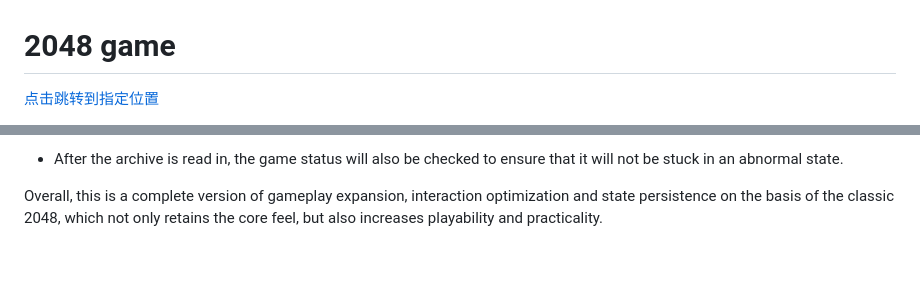
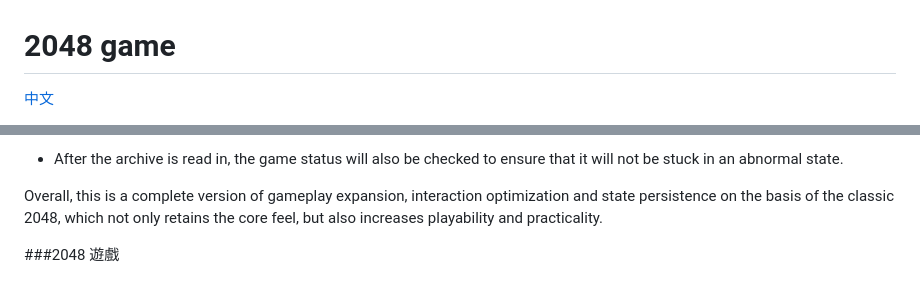
Before and after one commit to Hayes314/2048-game, a Markdown page: README.md, 2 parts joined by grey strips. GitHub-like rendering; blank space fills up the shorter version.

```diff
--- a/README.md
+++ b/README.md
@@ -1,4 +1,4 @@
 <h1>2048 game</h1>
 
-[点击跳转到指定位置](#README2.md)
+[中文](#README2.md)
 
@@ -65,3 +63,5 @@ This 2048 program has made a lot of expansions on the basis of the classic gamep
 - After the archive is read in, the game status will also be checked to ensure that it will not be stuck in an abnormal state.
 
 Overall, this is a complete version of gameplay expansion, interaction optimization and state persistence on the basis of the classic 2048, which not only retains the core feel, but also increases playability and practicality.
+
+###2048 遊戲
```
Also changed, not shown: other parts of README.md (+1 -3 lines).
